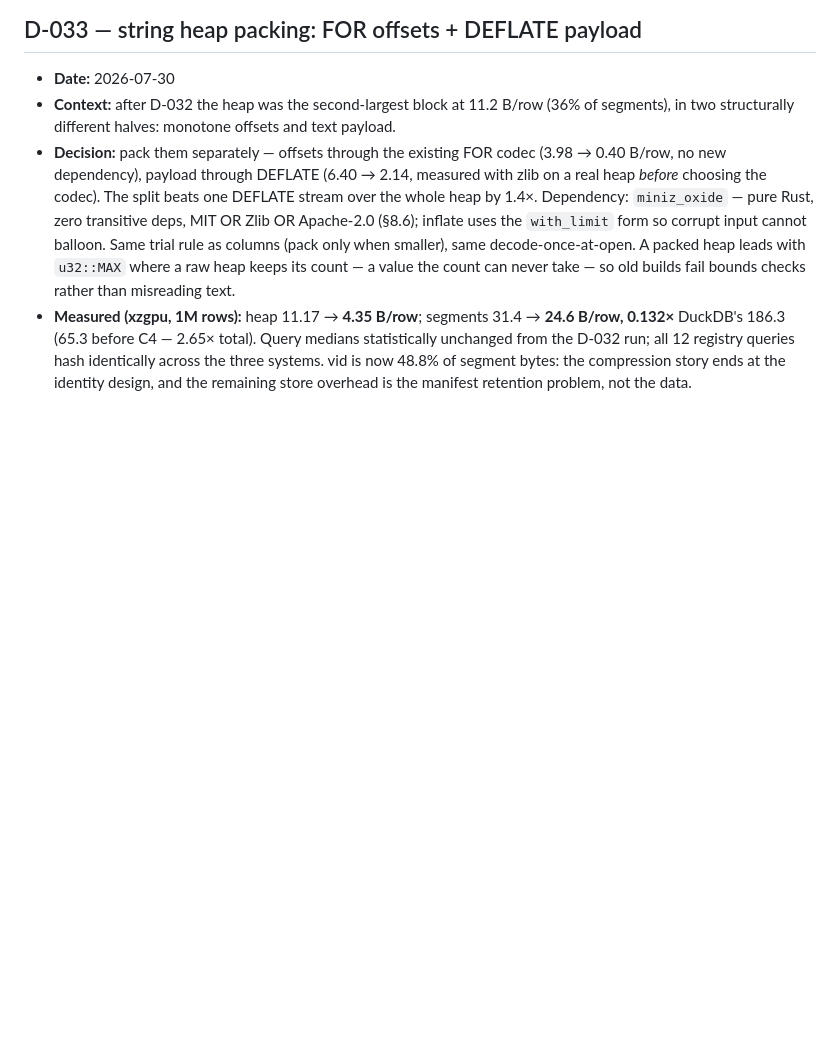
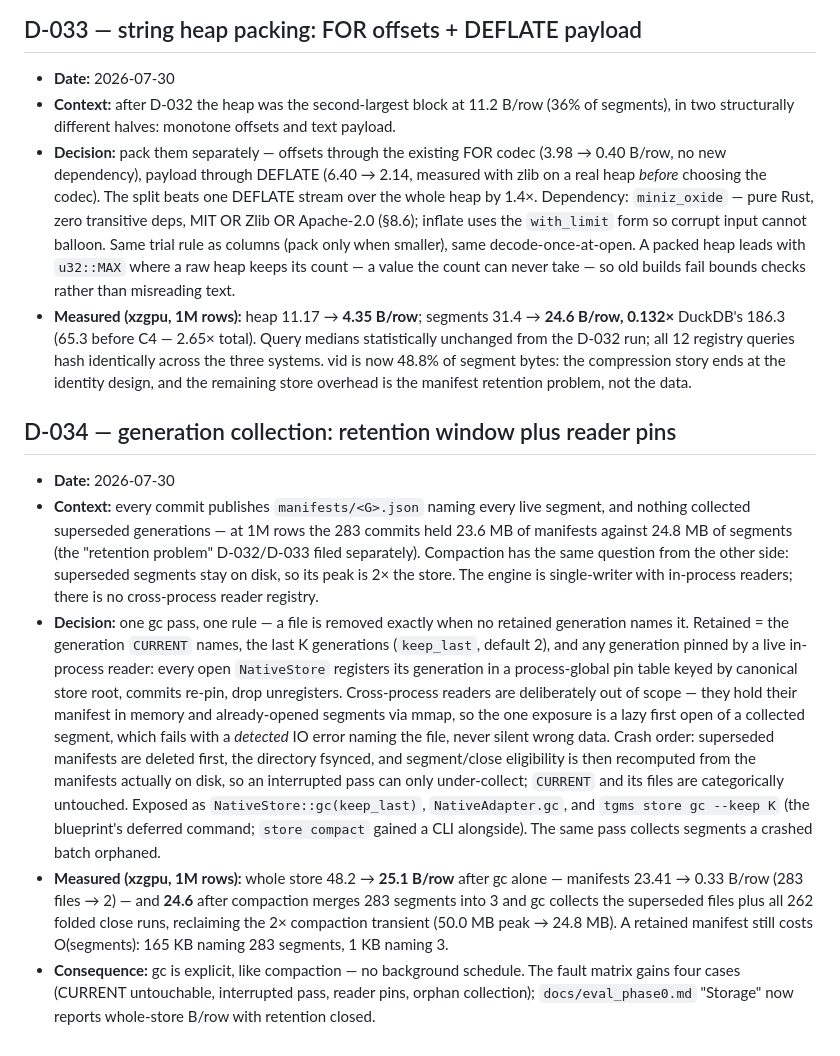
Before and after one commit to zxf-work/tgms, a Markdown page: docs/DECISIONS.md, the part around the change. Rendered like a GitHub page; blank space fills up the shorter version.

```diff
--- a/docs/DECISIONS.md
+++ b/docs/DECISIONS.md
@@ -559,3 +559,41 @@ implementation — hygiene checking starts at the marker recorded in D-010.
   48.8% of segment bytes: the compression story ends at the identity
   design, and the remaining store overhead is the manifest retention
   problem, not the data.
+
+## D-034 — generation collection: retention window plus reader pins
+
+- **Date:** 2026-07-30
+- **Context:** every commit publishes `manifests/<G>.json` naming every
+  live segment, and nothing collected superseded generations — at 1M rows
+  the 283 commits held 23.6 MB of manifests against 24.8 MB of segments
+  (the "retention problem" D-032/D-033 filed separately). Compaction has
+  the same question from the other side: superseded segments stay on disk,
+  so its peak is 2× the store. The engine is single-writer with in-process
+  readers; there is no cross-process reader registry.
+- **Decision:** one gc pass, one rule — a file is removed exactly when no
+  retained generation names it. Retained = the generation `CURRENT` names,
+  the last K generations (`keep_last`, default 2), and any generation
+  pinned by a live in-process reader: every open `NativeStore` registers
+  its generation in a process-global pin table keyed by canonical store
+  root, commits re-pin, drop unregisters. Cross-process readers are
+  deliberately out of scope — they hold their manifest in memory and
+  already-opened segments via mmap, so the one exposure is a lazy first
+  open of a collected segment, which fails with a *detected* IO error
+  naming the file, never silent wrong data. Crash order: superseded
+  manifests are deleted first, the directory fsynced, and segment/close
+  eligibility is then recomputed from the manifests actually on disk, so
+  an interrupted pass can only under-collect; `CURRENT` and its files are
+  categorically untouched. Exposed as `NativeStore::gc(keep_last)`,
+  `NativeAdapter.gc`, and `tgms store gc --keep K` (the blueprint's
+  deferred command; `store compact` gained a CLI alongside). The same pass
+  collects segments a crashed batch orphaned.
+- **Measured (xzgpu, 1M rows):** whole store 48.2 → **25.1 B/row** after
+  gc alone — manifests 23.41 → 0.33 B/row (283 files → 2) — and **24.6**
+  after compaction merges 283 segments into 3 and gc collects the
+  superseded files plus all 262 folded close runs, reclaiming the 2×
+  compaction transient (50.0 MB peak → 24.8 MB). A retained manifest still
+  costs O(segments): 165 KB naming 283 segments, 1 KB naming 3.
+- **Consequence:** gc is explicit, like compaction — no background
+  schedule. The fault matrix gains four cases (CURRENT untouchable,
+  interrupted pass, reader pins, orphan collection); `docs/eval_phase0.md`
+  "Storage" now reports whole-store B/row with retention closed.
```
Also changed, not shown: docs/engine_evaluation_readiness.md (+7 -5 lines), docs/eval_phase0.md (+19 -9 lines).
